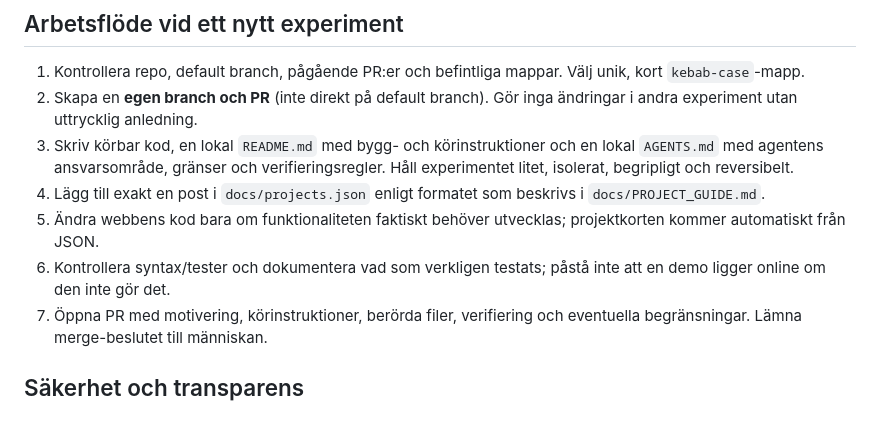
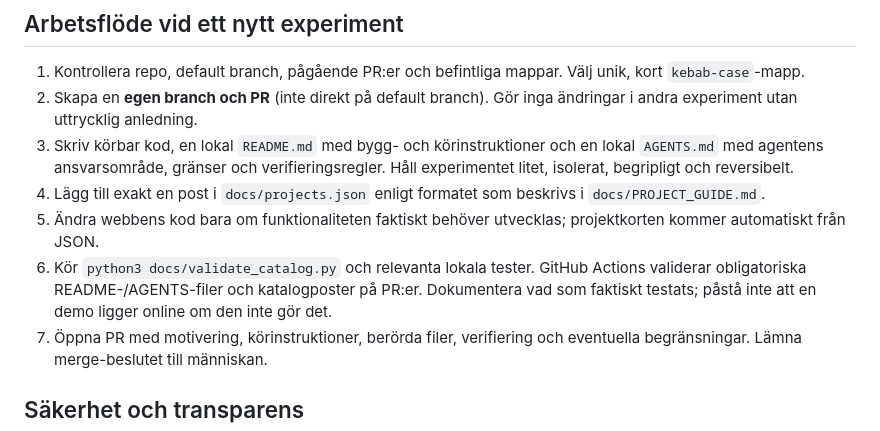
Before and after one commit to Doldas/chatgpt_lab, a Markdown page: AGENTS.md, the part around the change. Drawn GitHub-style.

Commit message:
Link hosted help with project and CI documentation (AGENTS.md)

```diff
--- a/AGENTS.md
+++ b/AGENTS.md
@@ -20,7 +20,7 @@ Ett nyfiket, språkoberoende samlingsrepo för små separata experiment. Idéer
 3. Skriv körbar kod, en lokal `README.md` med bygg- och körinstruktioner och en lokal `AGENTS.md` med agentens ansvarsområde, gränser och verifieringsregler. Håll experimentet litet, isolerat, begripligt och reversibelt.
 4. Lägg till exakt en post i `docs/projects.json` enligt formatet som beskrivs i `docs/PROJECT_GUIDE.md`.
 5. Ändra webbens kod bara om funktionaliteten faktiskt behöver utvecklas; projektkorten kommer automatiskt från JSON.
-6. Kontrollera syntax/tester och dokumentera vad som verkligen testats; påstå inte att en demo ligger online om den inte gör det.
+6. Kör `python3 docs/validate_catalog.py` och relevanta lokala tester. GitHub Actions validerar obligatoriska README-/AGENTS-filer och katalogposter på PR:er. Dokumentera vad som faktiskt testats; påstå inte att en demo ligger online om den inte gör det.
 7. Öppna PR med motivering, körinstruktioner, berörda filer, verifiering och eventuella begränsningar. Lämna merge-beslutet till människan.
 
 ## Säkerhet och transparens
```
